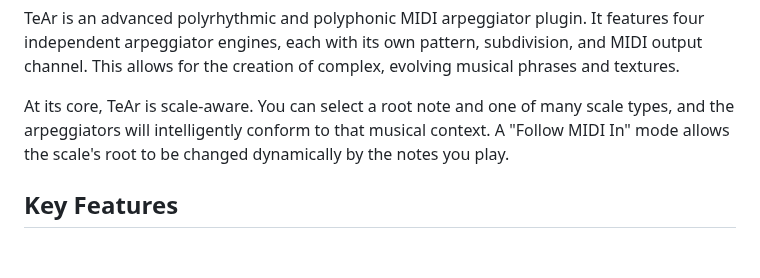
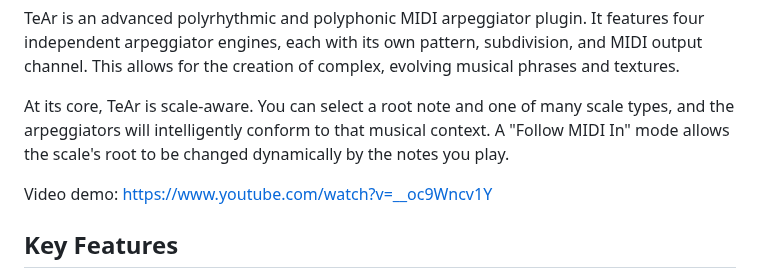
Before and after one commit to odoare/TeAr, a Markdown page: readme.md, the part around the change. Drawn GitHub-style; blank space fills up the shorter version.

Commit message:
Add link to video

```diff
--- a/readme.md
+++ b/readme.md
@@ -6,6 +6,8 @@ A Polyphonic and Polyrhythmic MIDI Arpeggiator
 TeAr is an advanced polyrhythmic and polyphonic MIDI arpeggiator plugin. It features four independent arpeggiator engines, each with its own pattern, subdivision, and MIDI output channel. This allows for the creation of complex, evolving musical phrases and textures.
 
 At its core, TeAr is scale-aware. You can select a root note and one of many scale types, and the arpeggiators will intelligently conform to that musical context. A "Follow MIDI In" mode allows the scale's root to be changed dynamically by the notes you play.
+
+Video demo: [https://www.youtube.com/watch?v=__oc9Wncv1Y](https://www.youtube.com/watch?v=__oc9Wncv1Y)
 
 ## Key Features
 
```
